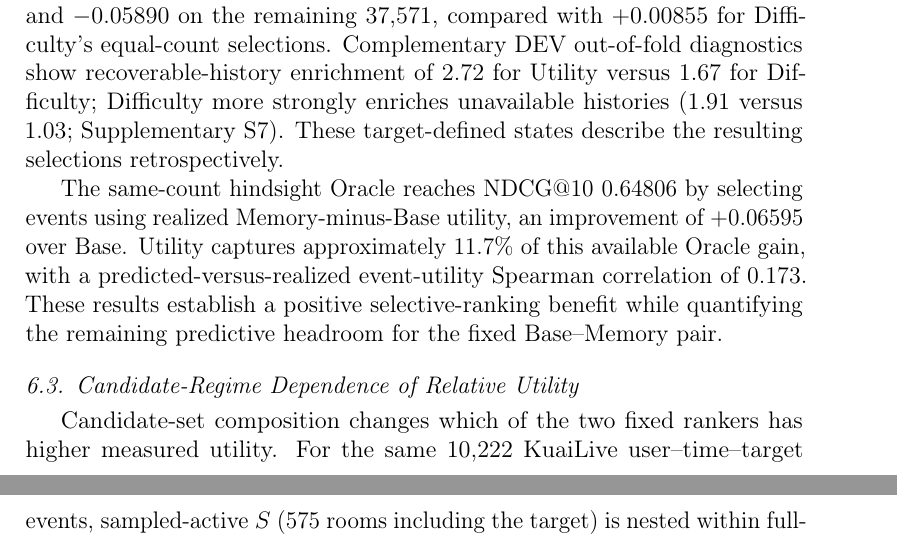
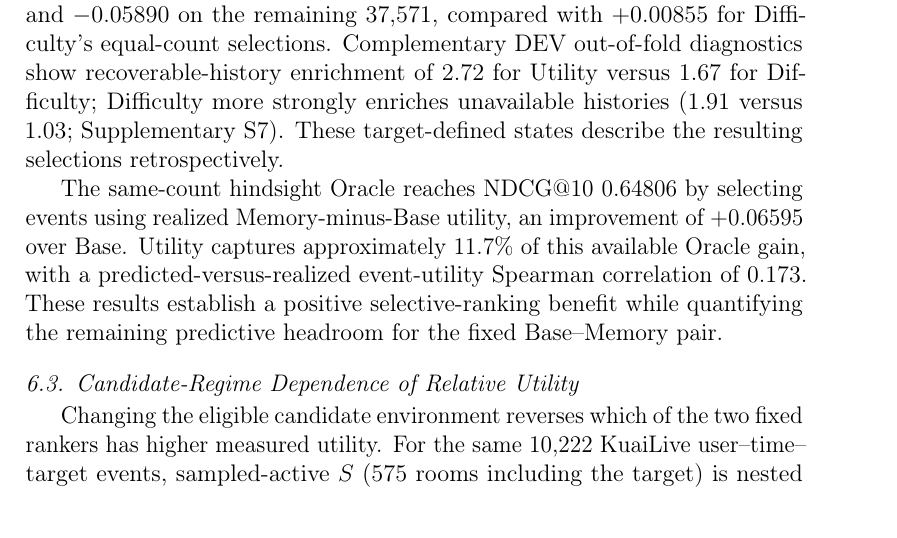
Before and after one commit to mzch0210/KuaiLive-Agent, a LaTeX paper (manuscript/kbs_latex/main.tex): two parts of pages 17 and 18 of 29 before the commit and part of page 17 of 29 after it, the two joined at a grey line, cut so that both start at the same text. Compiled offline with pdfLaTeX.

Commit message:
G2 reviewer precision: attribute paired reversal to overall candidate regime, not isolated composition

```diff
--- a/manuscript/kbs_latex/main.tex
+++ b/manuscript/kbs_latex/main.tex
@@ -426,7 +426,7 @@ Oracle (hindsight) & 0.64806 & 0.80455 & 6,650 \\
 \subsection{Candidate-Regime Dependence of Relative Utility}
 \label{sec:results-regimes}
 
-Candidate-set composition changes which of the two fixed rankers has higher measured utility. For the same 10,222 KuaiLive user--time--target events, sampled-active $S$ (575 rooms including the target) is nested within full-active $F$. Holding the checkpoint pair (seed 20260918), sampled-development fusion weight ($\alpha_{\mathrm{room}}=0.125$), histories, Memory rule and raw scores fixed, Memory-minus-Base NDCG@10 changes from $-0.04120$ on $S$ (Base $0.60709$, Memory $0.56589$) to $+0.04631$ on $F$ (Base $0.38571$, Memory $0.43202$). The paired change is $+0.08751$ (95\% CI $[+0.08210,+0.09326]$; 3,000 user-paired resamples). The ranking environment thus reverses which alternative is superior even though both models' absolute NDCG declines.
+Changing the eligible candidate environment reverses which of the two fixed rankers has higher measured utility. For the same 10,222 KuaiLive user--time--target events, sampled-active $S$ (575 rooms including the target) is nested within full-active $F$. Holding the checkpoint pair (seed 20260918), sampled-development fusion weight ($\alpha_{\mathrm{room}}=0.125$), histories, Memory rule and raw scores fixed, Memory-minus-Base NDCG@10 changes from $-0.04120$ on $S$ (Base $0.60709$, Memory $0.56589$) to $+0.04631$ on $F$ (Base $0.38571$, Memory $0.43202$). The paired change is $+0.08751$ (95\% CI $[+0.08210,+0.09326]$; 3,000 user-paired resamples). The ranking environment thus reverses which alternative is superior even though both models' absolute NDCG declines.
 
 The crossed evaluation separates ranked-candidate membership $C$ from the reference set $R$ used to standardize Base branch scores (Table~\ref{tab:results-factorial}). With raw predictions fixed, Eq.~\eqref{eq:factorial-allocations} descriptively allocates $+0.08827$ of the paired shift to candidate membership (95\% CI $[+0.08287,+0.09397]$) and $-0.00076$ to score reference (95\% CI $[-0.00117,-0.00036]$). The two terms sum to $+0.08751$; off-diagonal cells represent analytical ranking configurations.
 
```
Also changed, not shown: manuscript/kbs_latex/main.tex (2 more changed lines).
